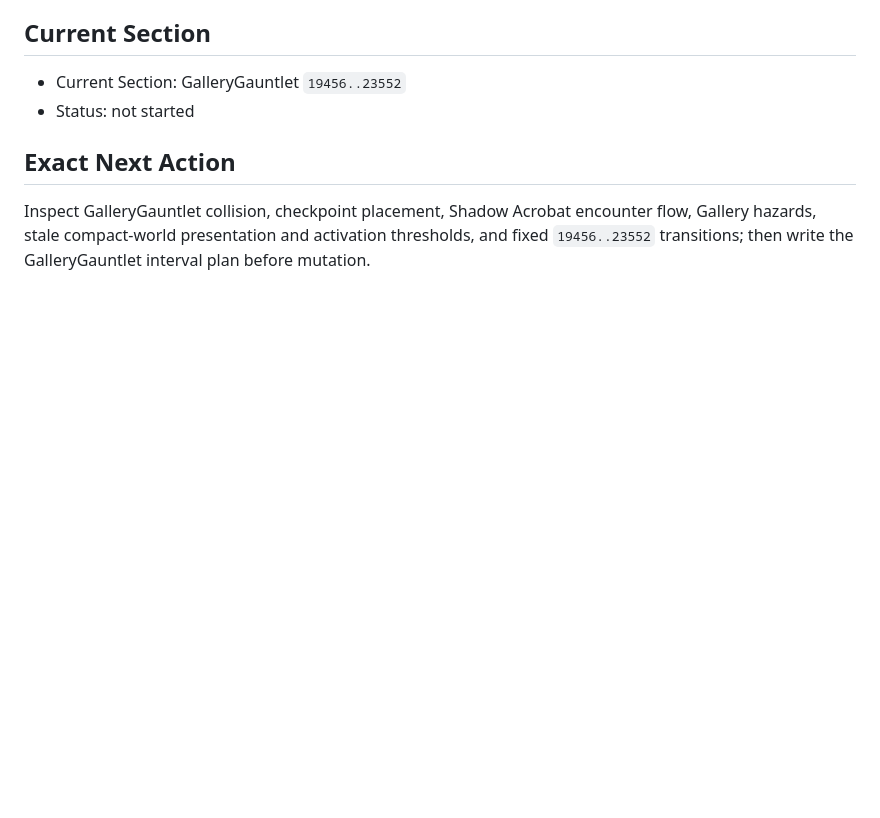
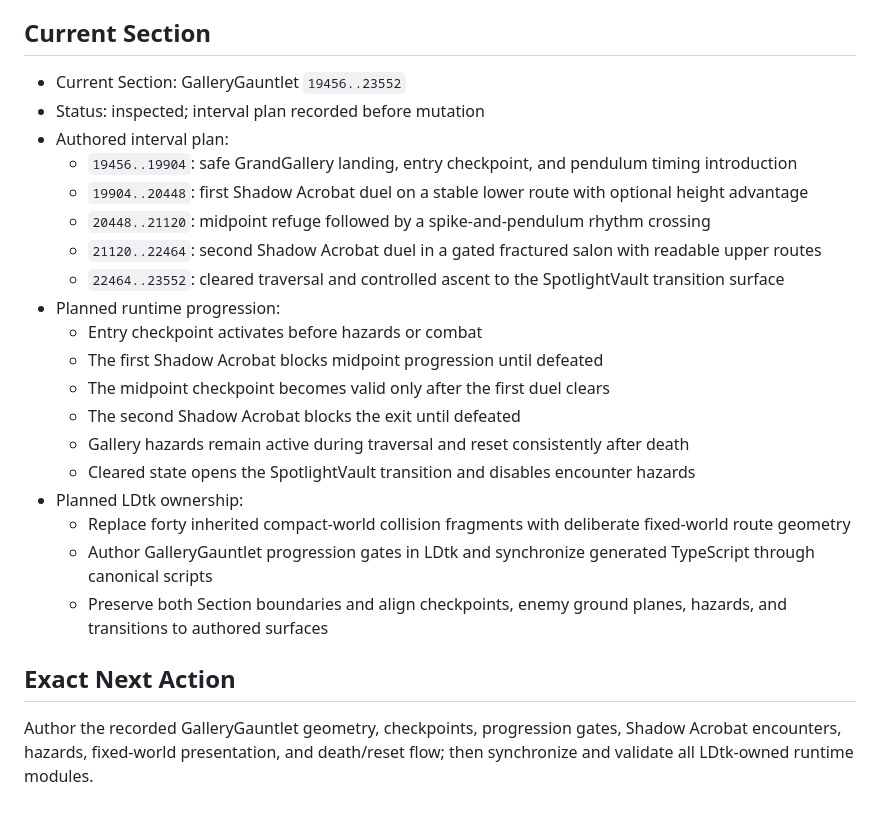
Before and after one commit to BlockShield-Systems/impressario-midnight-show, a Markdown page: docs/M10_IMPLEMENTATION_STATE.md, the part around the change. GitHub-like rendering; blank space fills up the shorter version.

Commit message:
docs(levels): record Gallery Gauntlet interval plan

```diff
--- a/docs/M10_IMPLEMENTATION_STATE.md
+++ b/docs/M10_IMPLEMENTATION_STATE.md
@@ -239,8 +239,25 @@
 ## Current Section
 
 - Current Section: GalleryGauntlet `19456..23552`
-- Status: not started
+- Status: inspected; interval plan recorded before mutation
+- Authored interval plan:
+  - `19456..19904`: safe GrandGallery landing, entry checkpoint, and pendulum timing introduction
+  - `19904..20448`: first Shadow Acrobat duel on a stable lower route with optional height advantage
+  - `20448..21120`: midpoint refuge followed by a spike-and-pendulum rhythm crossing
+  - `21120..22464`: second Shadow Acrobat duel in a gated fractured salon with readable upper routes
+  - `22464..23552`: cleared traversal and controlled ascent to the SpotlightVault transition surface
+- Planned runtime progression:
+  - Entry checkpoint activates before hazards or combat
+  - The first Shadow Acrobat blocks midpoint progression until defeated
+  - The midpoint checkpoint becomes valid only after the first duel clears
+  - The second Shadow Acrobat blocks the exit until defeated
+  - Gallery hazards remain active during traversal and reset consistently after death
+  - Cleared state opens the SpotlightVault transition and disables encounter hazards
+- Planned LDtk ownership:
+  - Replace forty inherited compact-world collision fragments with deliberate fixed-world route geometry
+  - Author GalleryGauntlet progression gates in LDtk and synchronize generated TypeScript through canonical scripts
+  - Preserve both Section boundaries and align checkpoints, enemy ground planes, hazards, and transitions to authored surfaces
 
 ## Exact Next Action
 
-Inspect GalleryGauntlet collision, checkpoint placement, Shadow Acrobat encounter flow, Gallery hazards, stale compact-world presentation and activation thresholds, and fixed `19456..23552` transitions; then write the GalleryGauntlet interval plan before mutation.
+Author the recorded GalleryGauntlet geometry, checkpoints, progression gates, Shadow Acrobat encounters, hazards, fixed-world presentation, and death/reset flow; then synchronize and validate all LDtk-owned runtime modules.
```
